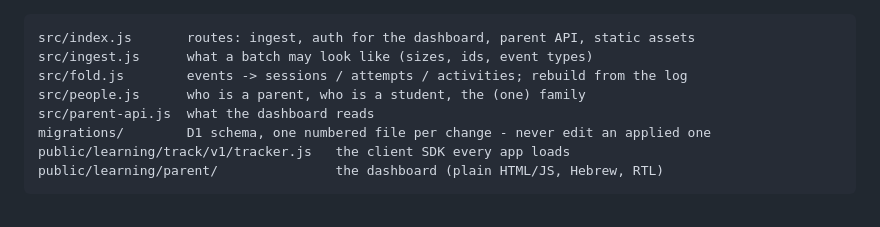
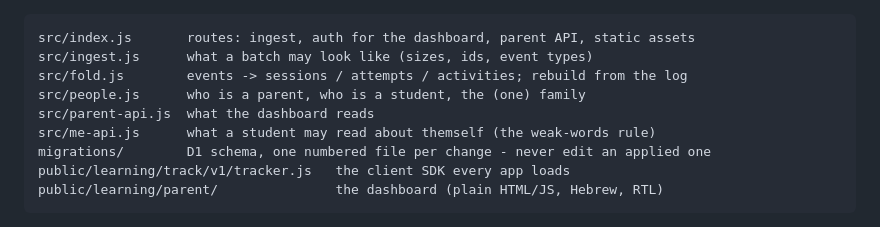
Before and after one commit to MosheMalin/learning, a Markdown page: tracker/README.md, the part around the change. Rendered like a GitHub page.

```diff
--- a/tracker/README.md
+++ b/tracker/README.md
@@ -11,6 +11,7 @@ src/ingest.js      what a batch may look like (sizes, ids, event types)
 src/fold.js        events -> sessions / attempts / activities; rebuild from the log
 src/people.js      who is a parent, who is a student, the (one) family
 src/parent-api.js  what the dashboard reads
+src/me-api.js      what a student may read about themself (the weak-words rule)
 migrations/        D1 schema, one numbered file per change - never edit an applied one
 public/learning/track/v1/tracker.js   the client SDK every app loads
 public/learning/parent/               the dashboard (plain HTML/JS, Hebrew, RTL)
```
Also changed, not shown: docs/parental-tracking-design.md (+9 -5 lines), english-words/README.md (+4 -0 lines).
